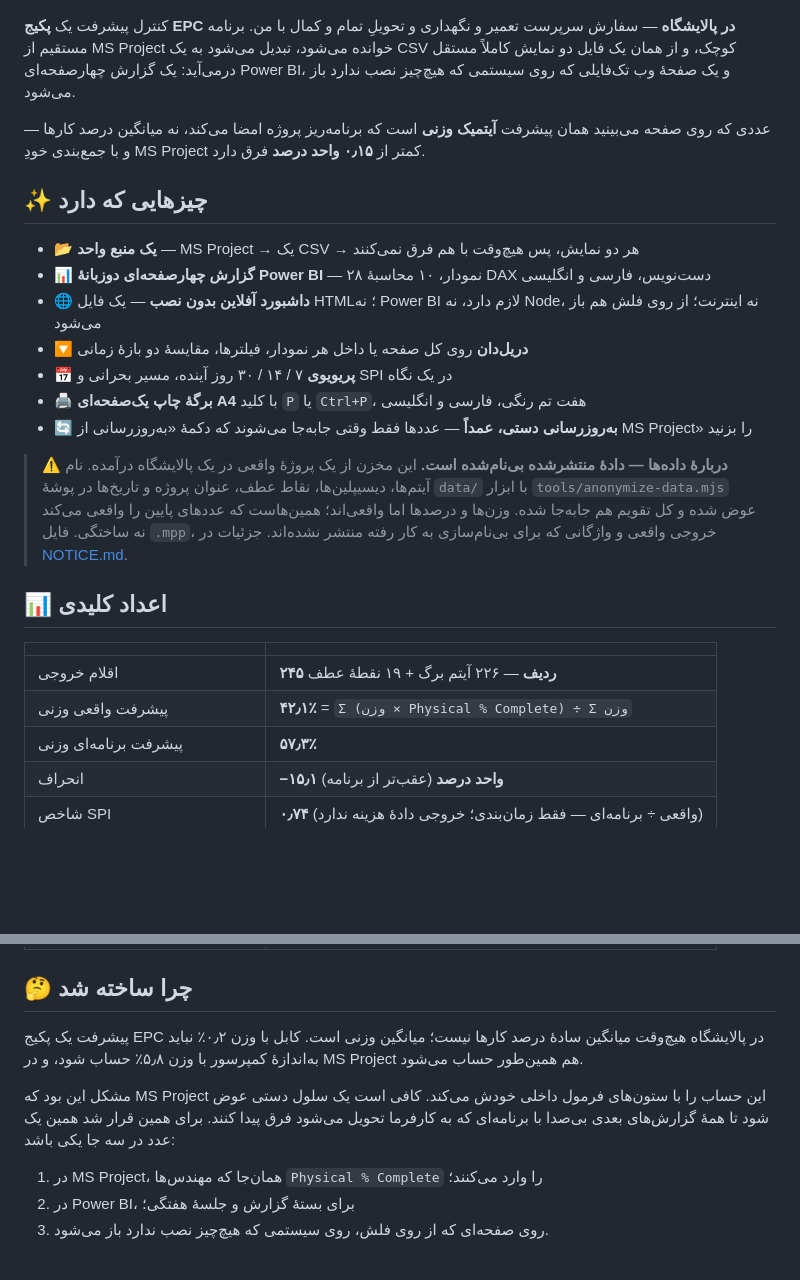
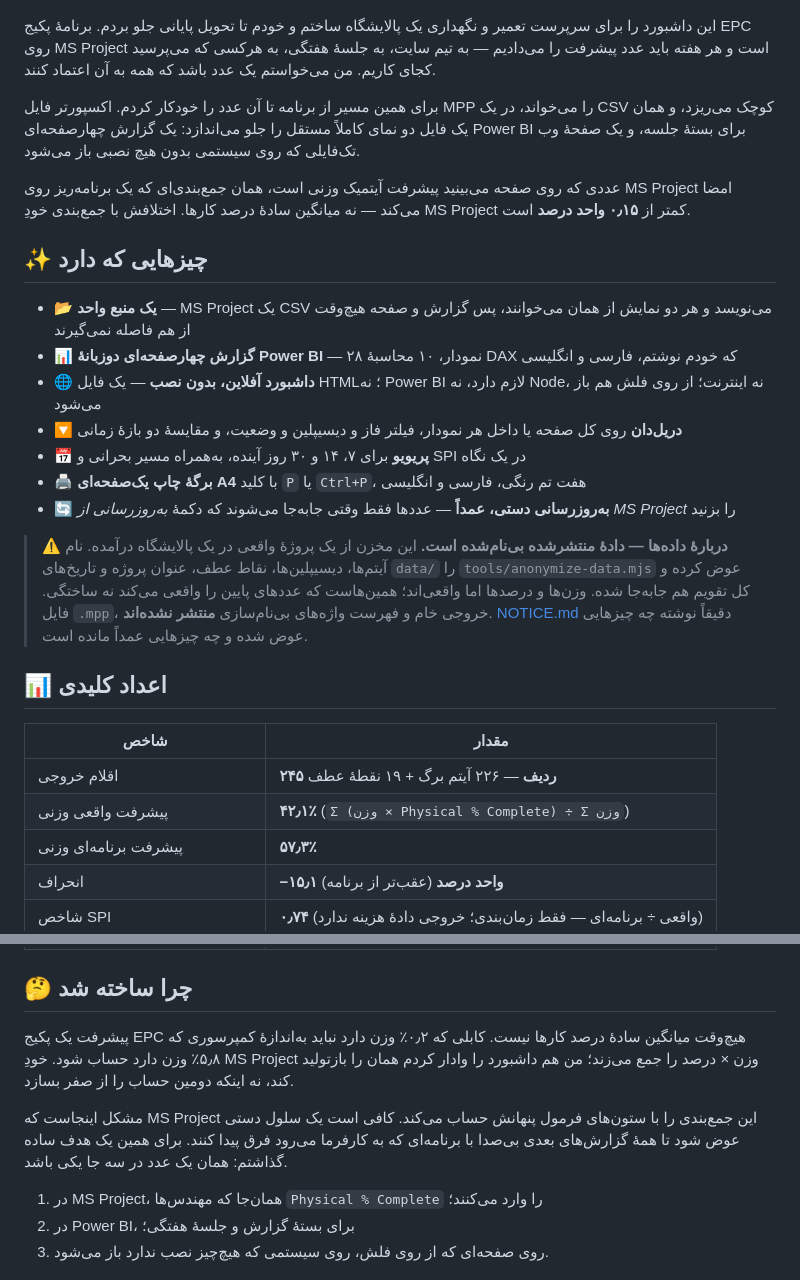
Before and after one commit to hossein-moradi-sci/refinery-epc-progress-dashboard, a Markdown page: README.fa.md, 2 parts joined by grey strips. Rendered like a GitHub page; blank space fills up the shorter version.

```diff
--- a/README.fa.md
+++ b/README.fa.md
@@ -15,29 +15,42 @@
 
 ![داشبورد آفلاین — رابط فارسی، تم تیره](docs/img/dashboard-dark.png)
 
-کنترل پیشرفت یک **پکیج EPC در پالایشگاه** — سفارش سرپرست تعمیر و نگهداری و تحویلِ تمام و کمال با من. برنامه مستقیم از MS Project خوانده می‌شود، تبدیل می‌شود به یک CSV کوچک، و از همان یک فایل دو نمایش کاملاً مستقل درمی‌آید: یک گزارش چهارصفحه‌ای Power BI، و یک صفحهٔ وب تک‌فایلی که روی سیستمی که هیچ‌چیز نصب ندارد باز می‌شود.
+این داشبورد را برای سرپرست تعمیر و نگهداری یک پالایشگاه ساختم و خودم تا تحویل پایانی جلو
+بردم. برنامهٔ پکیج EPC روی MS Project است و هر هفته باید عدد پیشرفت را می‌دادیم — به تیم
+سایت، به جلسهٔ هفتگی، به هرکسی که می‌پرسید کجای کاریم. من می‌خواستم یک عدد باشد که همه
+به آن اعتماد کنند.
 
-عددی که روی صفحه می‌بینید همان پیشرفت **آیتمیک وزنی** است که برنامه‌ریز پروژه امضا می‌کند، نه میانگین درصد کارها — و با جمع‌بندی خودِ MS Project کمتر از **۰٫۱۵ واحد درصد** فرق دارد.
+برای همین مسیر از برنامه تا آن عدد را خودکار کردم. اکسپورتر فایل MPP را می‌خواند، در یک
+CSV کوچک می‌ریزد، و همان یک فایل دو نمای کاملاً مستقل را جلو می‌اندازد: یک گزارش چهارصفحه‌ای
+Power BI برای بستهٔ جلسه، و یک صفحهٔ وب تک‌فایلی که روی سیستمی بدون هیچ نصبی باز می‌شود.
+
+عددی که روی صفحه می‌بینید پیشرفت آیتمیک وزنی است، همان جمع‌بندی‌ای که یک برنامه‌ریز روی
+MS Project امضا می‌کند — نه میانگین سادهٔ درصد کارها. اختلافش با جمع‌بندی خودِ MS Project
+کمتر از **۰٫۱۵ واحد درصد** است.
 
 ## ✨ چیزهایی که دارد
 
-- 📂 **یک منبع واحد** — MS Project → یک CSV → هر دو نمایش، پس هیچ‌وقت با هم فرق نمی‌کنند
-- 📊 **گزارش چهارصفحه‌ای دوزبانهٔ Power BI** — ۲۸ نمودار، ۱۰ محاسبهٔ DAX دست‌نویس، فارسی و انگلیسی
-- 🌐 **داشبورد آفلاین بدون نصب** — یک فایل HTML؛ نه Power BI لازم دارد، نه Node، نه اینترنت؛ از روی فلش هم باز می‌شود
-- 🔽 **دریل‌دان** روی کل صفحه یا داخل هر نمودار، فیلترها، مقایسهٔ دو بازهٔ زمانی
-- 📅 **پریویوی** ۷ / ۱۴ / ۳۰ روز آینده، مسیر بحرانی و SPI در یک نگاه
+- 📂 **یک منبع واحد** — MS Project یک CSV می‌نویسد و هر دو نمایش از همان می‌خوانند، پس گزارش و صفحه هیچ‌وقت از هم فاصله نمی‌گیرند
+- 📊 **گزارش چهارصفحه‌ای دوزبانهٔ Power BI** — ۲۸ نمودار، ۱۰ محاسبهٔ DAX که خودم نوشتم، فارسی و انگلیسی
+- 🌐 **داشبورد آفلاین، بدون نصب** — یک فایل HTML؛ نه Power BI لازم دارد، نه Node، نه اینترنت؛ از روی فلش هم باز می‌شود
+- 🔽 **دریل‌دان** روی کل صفحه یا داخل هر نمودار، فیلتر فاز و دیسیپلین و وضعیت، و مقایسهٔ دو بازهٔ زمانی
+- 📅 **پریویو** برای ۷، ۱۴ و ۳۰ روز آینده، به‌همراه مسیر بحرانی و SPI در یک نگاه
 - 🖨️ **برگهٔ چاپ یک‌صفحه‌ای A4** با کلید `P` یا `Ctrl+P`، هفت تم رنگی، فارسی و انگلیسی
-- 🔄 **به‌روزرسانی دستی، عمداً** — عددها فقط وقتی جابه‌جا می‌شوند که دکمهٔ «به‌روزرسانی از MS Project» را بزنید
+- 🔄 **به‌روزرسانی دستی، عمداً** — عددها فقط وقتی جابه‌جا می‌شوند که دکمهٔ *به‌روزرسانی از MS Project* را بزنید
 
 > ⚠️ **دربارهٔ داده‌ها — دادهٔ منتشرشده بی‌نام‌شده است.**
-> این مخزن از یک پروژهٔ واقعی در یک پالایشگاه درآمده. نام آیتم‌ها، دیسیپلین‌ها، نقاط عطف، عنوان پروژه و تاریخ‌ها در پوشهٔ `data/` با ابزار `tools/anonymize-data.mjs` عوض شده و کل تقویم هم جابه‌جا شده. وزن‌ها و درصدها اما واقعی‌اند؛ همین‌هاست که عددهای پایین را واقعی می‌کند نه ساختگی. فایل `.mpp`، خروجی واقعی و واژگانی که برای بی‌نام‌سازی به کار رفته منتشر نشده‌اند. جزئیات در [NOTICE.md](NOTICE.md).
+> این مخزن از یک پروژهٔ واقعی در یک پالایشگاه درآمده. نام آیتم‌ها، دیسیپلین‌ها، نقاط عطف،
+> عنوان پروژه و تاریخ‌های `data/` را `tools/anonymize-data.mjs` عوض کرده و کل تقویم هم
+> جابه‌جا شده. وزن‌ها و درصدها اما واقعی‌اند؛ همین‌هاست که عددهای پایین را واقعی می‌کند نه
+> ساختگی. فایل `.mpp`، خروجی خام و فهرست واژه‌های بی‌نام‌سازی **منتشر نشده‌اند**.
+> [NOTICE.md](NOTICE.md) دقیقاً نوشته چه چیزهایی عوض شده و چه چیزهایی عمداً مانده است.
 
 ## 📊 اعداد کلیدی
 
-| | |
+| شاخص | مقدار |
 |---|---|
 | اقلام خروجی | **۲۴۵ ردیف** — ۲۲۶ آیتم برگ + ۱۹ نقطهٔ عطف |
-| پیشرفت واقعی وزنی | **۴۲٫۱٪** = `Σ (وزن × Physical % Complete) ÷ Σ وزن` |
+| پیشرفت واقعی وزنی | **۴۲٫۱٪** (`Σ (وزن × Physical % Complete) ÷ Σ وزن`) |
 | پیشرفت برنامه‌ای وزنی | **۵۷٫۳٪** |
 | انحراف | **−۱۵٫۱ واحد درصد** (عقب‌تر از برنامه) |
 | شاخص SPI | **۰٫۷۴** (واقعی ÷ برنامه‌ای — فقط زمان‌بندی؛ خروجی دادهٔ هزینه ندارد) |
@@ -48,9 +61,13 @@
 
 ## 🤔 چرا ساخته شد
 
-پیشرفت یک پکیج EPC در پالایشگاه هیچ‌وقت میانگین سادهٔ درصد کارها نیست؛ میانگین وزنی است. کابل با وزن ۰٫۲٪ نباید به‌اندازهٔ کمپرسور با وزن ۵٫۸٪ حساب شود، و در MS Project هم همین‌طور حساب می‌شود.
+پیشرفت یک پکیج EPC هیچ‌وقت میانگین سادهٔ درصد کارها نیست. کابلی که ۰٫۲٪ وزن دارد نباید
+به‌اندازهٔ کمپرسوری که ۵٫۸٪ وزن دارد حساب شود. خودِ MS Project وزن × درصد را جمع می‌زند؛
+من هم داشبورد را وادار کردم همان را بازتولید کند، نه اینکه دومین حساب را از صفر بسازد.
 
-مشکل این بود که MS Project این حساب را با ستون‌های فرمول داخلی خودش می‌کند. کافی است یک سلول دستی عوض شود تا همهٔ گزارش‌های بعدی بی‌صدا با برنامه‌ای که به کارفرما تحویل می‌شود فرق پیدا کنند. برای همین قرار شد همین یک عدد در سه جا یکی باشد:
+مشکل اینجاست که MS Project این جمع‌بندی را با ستون‌های فرمول پنهانش حساب می‌کند. کافی
+است یک سلول دستی عوض شود تا همهٔ گزارش‌های بعدی بی‌صدا با برنامه‌ای که به کارفرما می‌رود
+فرق پیدا کنند. برای همین یک هدف ساده گذاشتم: همان یک عدد در سه جا یکی باشد.
 
 1. در MS Project، همان‌جا که مهندس‌ها `Physical % Complete` را وارد می‌کنند؛
 2. در Power BI، برای بستهٔ گزارش و جلسهٔ هفتگی؛
```
Also changed, not shown: other parts of README.fa.md (+121 -50 lines), README.md (+114 -100 lines).
